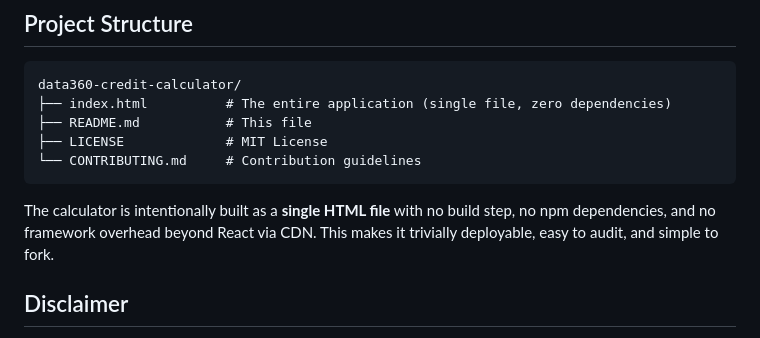
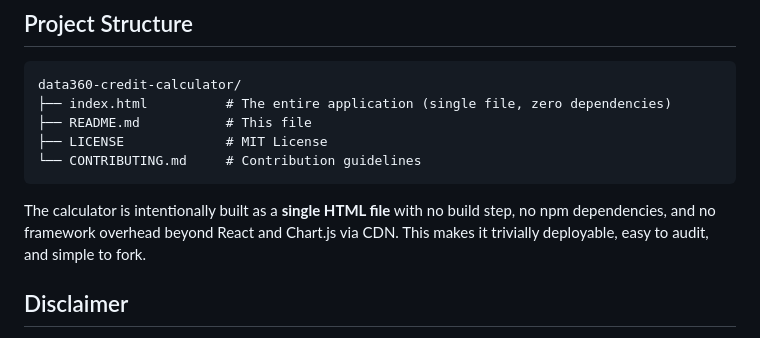
Before and after one commit to rammc/data360-credit-calculator, a Markdown page: README.md, the part around the change. GitHub-like rendering.

Commit message:
docs: Freshness-Audit 2026-07-27
Automatisch erzeugt durch den woechentlichen OSS-Freshness-Audit.
Nur Dokumentation und Metadaten, kein Produktivcode.

````diff
--- a/README.md
+++ b/README.md
@@ -155,7 +155,7 @@ data360-credit-calculator/
 └── CONTRIBUTING.md     # Contribution guidelines
 ```
 
-The calculator is intentionally built as a **single HTML file** with no build step, no npm dependencies, and no framework overhead beyond React via CDN. This makes it trivially deployable, easy to audit, and simple to fork.
+The calculator is intentionally built as a **single HTML file** with no build step, no npm dependencies, and no framework overhead beyond React and Chart.js via CDN. This makes it trivially deployable, easy to audit, and simple to fork.
 
 ## Disclaimer
 
````
Also changed, not shown: CONTRIBUTING.md (+2 -2 lines).
